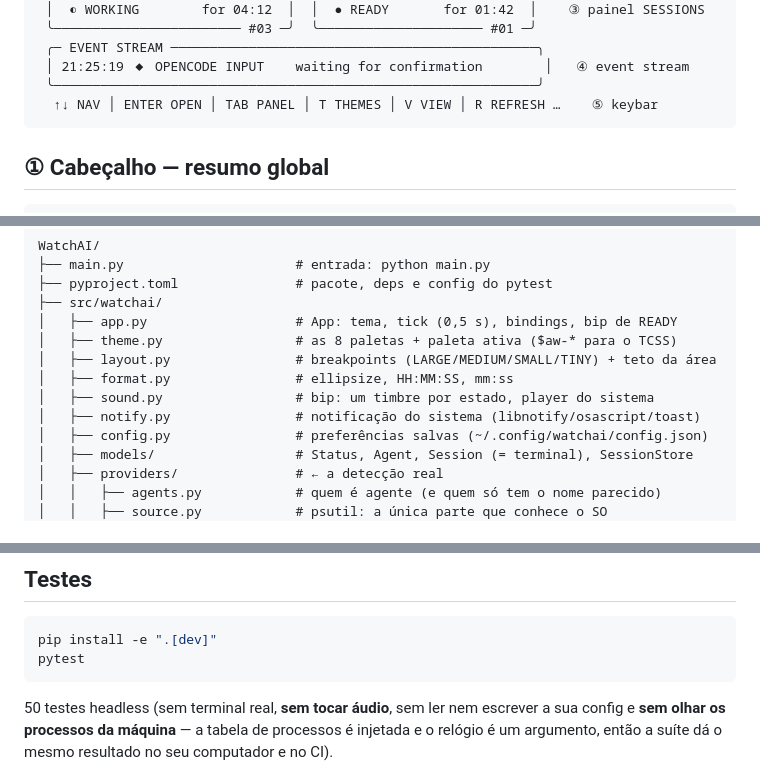
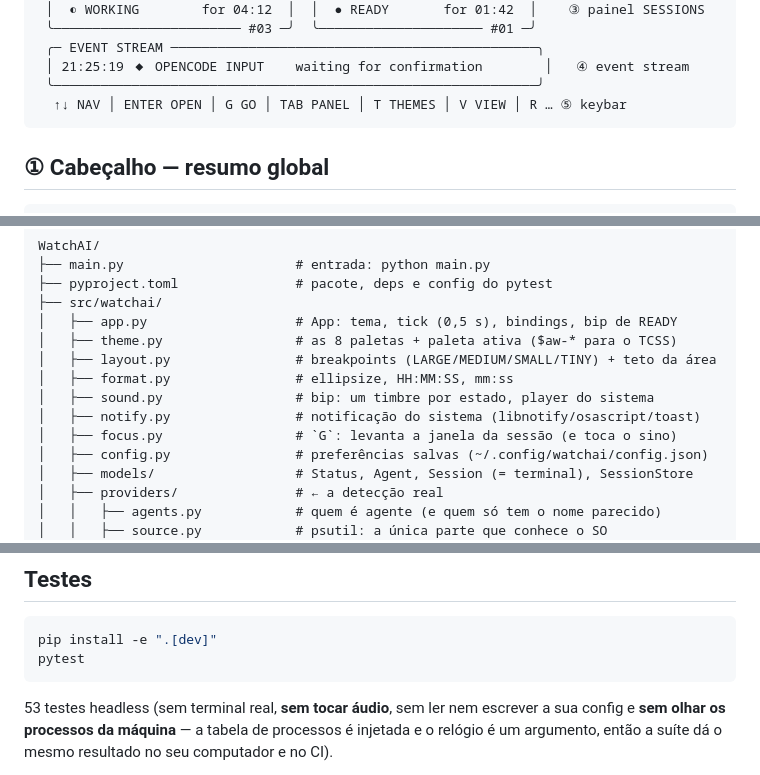
Before and after one commit to LeandroDukievicz/WatchAI, a Markdown page: README.md, 3 parts joined by grey strips. Rendered like a GitHub page.

````diff
--- a/README.md
+++ b/README.md
@@ -164,7 +164,7 @@ A tela tem quatro regiões fixas:
  ╭─ EVENT STREAM ───────────────────────────────────────────────╮
  │ 21:25:19 ◆ OPENCODE INPUT    waiting for confirmation        │   ④ event stream
  ╰──────────────────────────────────────────────────────────────╯
-  ↑↓ NAV │ ENTER OPEN │ TAB PANEL │ T THEMES │ V VIEW │ R REFRESH …    ⑤ keybar
+  ↑↓ NAV │ ENTER OPEN │ G GO │ TAB PANEL │ T THEMES │ V VIEW │ R … ⑤ keybar
 ```
 
 ## ① Cabeçalho — resumo global
@@ -537,6 +571,7 @@ WatchAI/
 │   ├── format.py                # ellipsize, HH:MM:SS, mm:ss
 │   ├── sound.py                 # bip: um timbre por estado, player do sistema
 │   ├── notify.py                # notificação do sistema (libnotify/osascript/toast)
+│   ├── focus.py                 # `G`: levanta a janela da sessão (e toca o sino)
 │   ├── config.py                # preferências salvas (~/.config/watchai/config.json)
 │   ├── models/                  # Status, Agent, Session (= terminal), SessionStore
 │   ├── providers/               # ← a detecção real
@@ -584,7 +619,7 @@ pip install -e ".[dev]"
 pytest
 ```
 
-50 testes headless (sem terminal real, **sem tocar áudio**, sem ler nem escrever
+53 testes headless (sem terminal real, **sem tocar áudio**, sem ler nem escrever
 a sua config e **sem olhar os processos da máquina** — a tabela de processos é
 injetada e o relógio é um argumento, então a suíte dá o mesmo resultado no seu
 computador e no CI).
````
Also changed, not shown: other parts of README.md (+48 -14 lines), CHANGELOG.md (+17 -0 lines), MILESTONE.md (+19 -0 lines), docs/screenshot.png, 13 other files.
